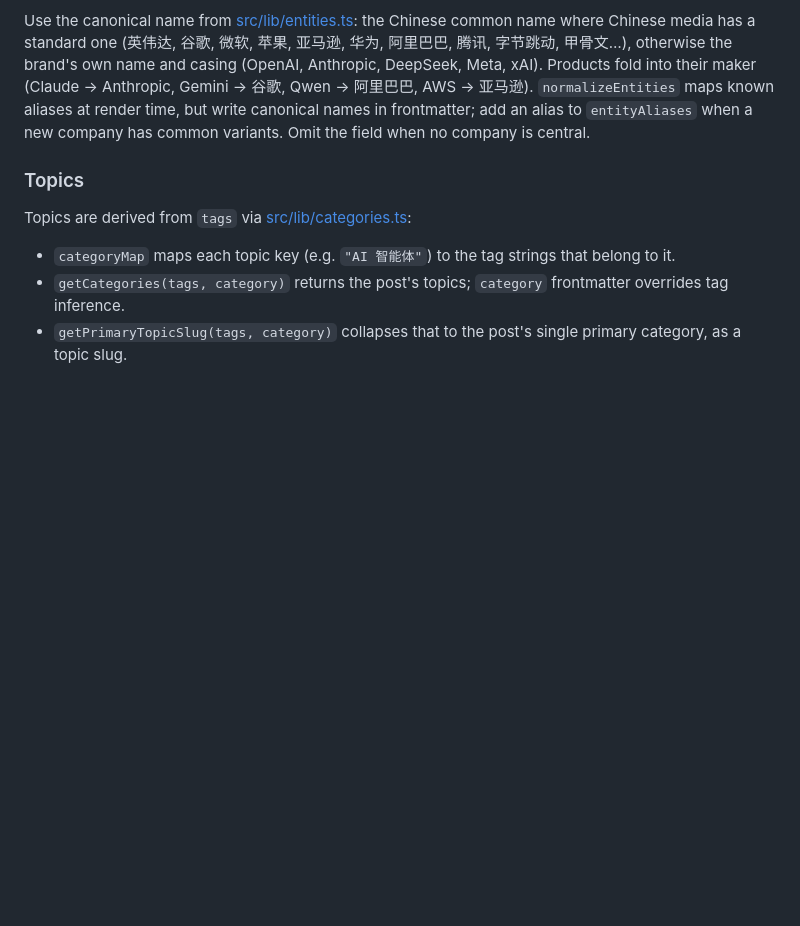
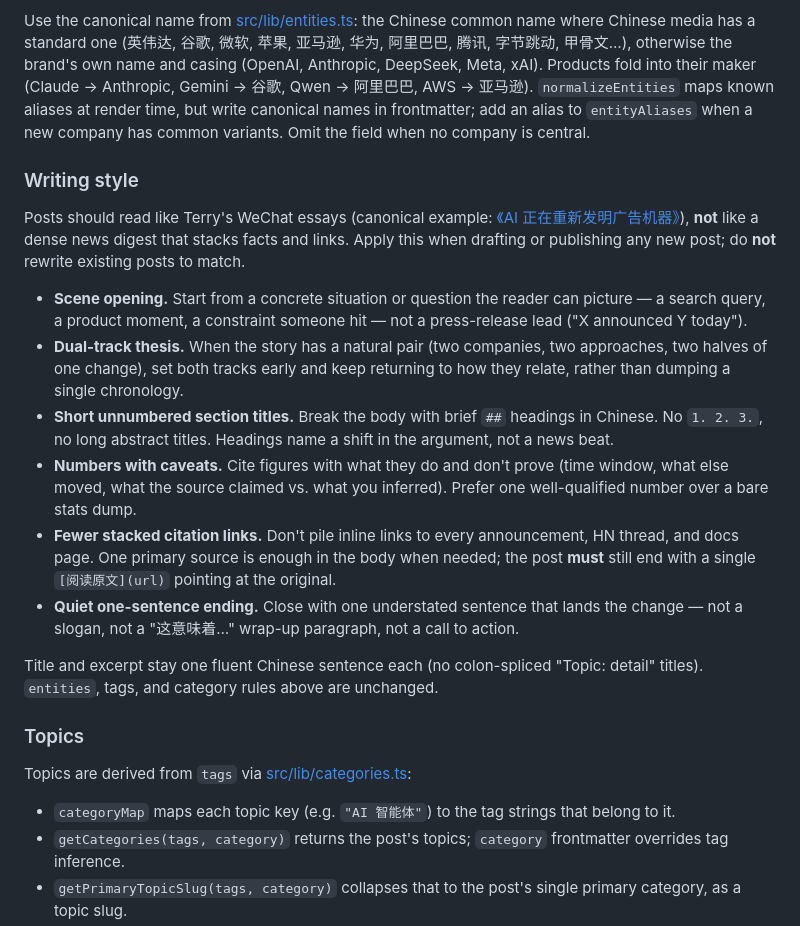
Before and after one commit to lvterry/agent-economy-blog, a Markdown page: AGENTS.md, the part around the change. GitHub-like rendering; blank space fills up the shorter version.

Commit message:
Document essay-style writing guidance for posts

```diff
--- a/AGENTS.md
+++ b/AGENTS.md
@@ -79,6 +79,19 @@ Zod strips unknown frontmatter keys silently, so a typo or stale field won't fai
 
 Use the canonical name from [src/lib/entities.ts](src/lib/entities.ts): the Chinese common name where Chinese media has a standard one (英伟达, 谷歌, 微软, 苹果, 亚马逊, 华为, 阿里巴巴, 腾讯, 字节跳动, 甲骨文…), otherwise the brand's own name and casing (OpenAI, Anthropic, DeepSeek, Meta, xAI). Products fold into their maker (Claude → Anthropic, Gemini → 谷歌, Qwen → 阿里巴巴, AWS → 亚马逊). `normalizeEntities` maps known aliases at render time, but write canonical names in frontmatter; add an alias to `entityAliases` when a new company has common variants. Omit the field when no company is central.
 
+### Writing style
+
+Posts should read like Terry's WeChat essays (canonical example: [《AI 正在重新发明广告机器》](https://mp.weixin.qq.com/s/3Ay03IqUZqThVX4acB7m_A)), **not** like a dense news digest that stacks facts and links. Apply this when drafting or publishing any new post; do **not** rewrite existing posts to match.
+
+- **Scene opening.** Start from a concrete situation or question the reader can picture — a search query, a product moment, a constraint someone hit — not a press-release lead ("X announced Y today").
+- **Dual-track thesis.** When the story has a natural pair (two companies, two approaches, two halves of one change), set both tracks early and keep returning to how they relate, rather than dumping a single chronology.
+- **Short unnumbered section titles.** Break the body with brief `##` headings in Chinese. No `1. 2. 3.`, no long abstract titles. Headings name a shift in the argument, not a news beat.
+- **Numbers with caveats.** Cite figures with what they do and don't prove (time window, what else moved, what the source claimed vs. what you inferred). Prefer one well-qualified number over a bare stats dump.
+- **Fewer stacked citation links.** Don't pile inline links to every announcement, HN thread, and docs page. One primary source is enough in the body when needed; the post **must** still end with a single `[阅读原文](url)` pointing at the original.
+- **Quiet one-sentence ending.** Close with one understated sentence that lands the change — not a slogan, not a "这意味着…" wrap-up paragraph, not a call to action.
+
+Title and excerpt stay one fluent Chinese sentence each (no colon-spliced "Topic: detail" titles). `entities`, tags, and category rules above are unchanged.
+
 ### Topics
 
 Topics are derived from `tags` via [src/lib/categories.ts](src/lib/categories.ts):
```
